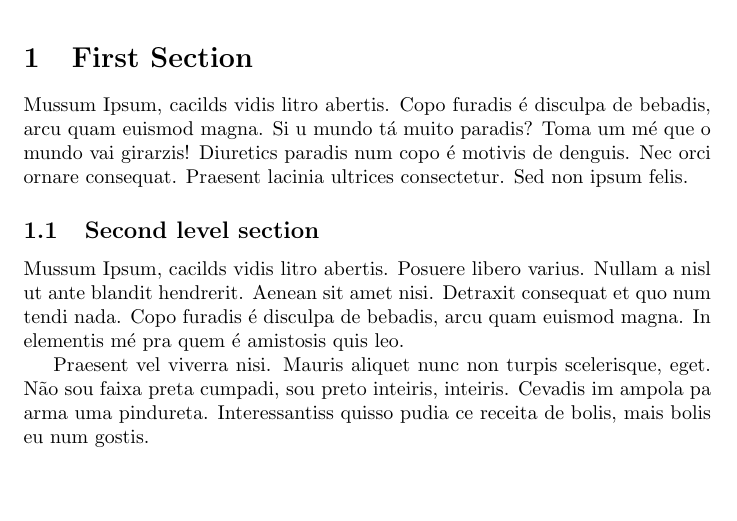
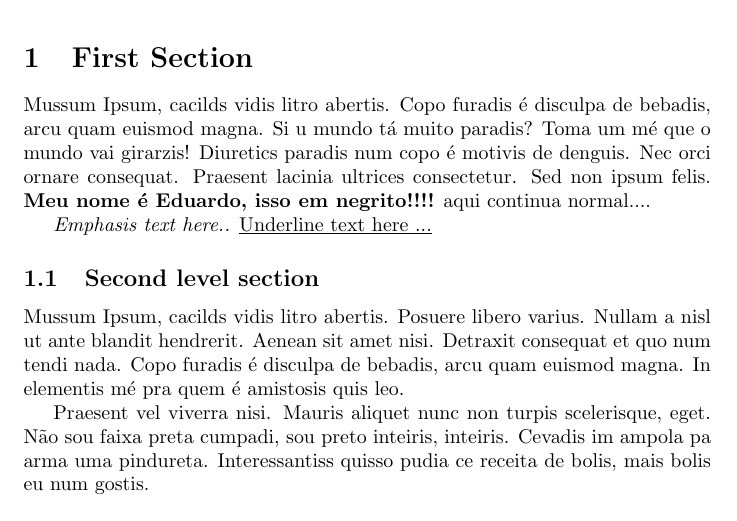
Before and after one commit to edueo/latex-a-z, a LaTeX document (first_document.tex): part of the page, cut so that both start at the same text, the shorter picture padded with empty space. Compiled offline with pdfLaTeX.

Commit message:
Negrito, itálico e sublinhado!

```diff
--- a/first_document.tex
+++ b/first_document.tex
@@ -13,7 +13,9 @@
 
 \section{First Section}
 
-Mussum Ipsum, cacilds vidis litro abertis. Copo furadis é disculpa de bebadis, arcu quam euismod magna. Si u mundo tá muito paradis? Toma um mé que o mundo vai girarzis! Diuretics paradis num copo é motivis de denguis. Nec orci ornare consequat. Praesent lacinia ultrices consectetur. Sed non ipsum felis.
+Mussum Ipsum, cacilds vidis litro abertis. Copo furadis é disculpa de bebadis, arcu quam euismod magna. Si u mundo tá muito paradis? Toma um mé que o mundo vai girarzis! Diuretics paradis num copo é motivis de denguis. Nec orci ornare consequat. Praesent lacinia ultrices consectetur. Sed non ipsum felis. \textbf{Meu nome é Eduardo, isso em negrito!!!!} aqui continua normal....
+
+\emph{Emphasis text here..} \underline {Underline text here ...}
 
 
 \subsection{Second level section}
```
Also changed, not shown: first_document.pdf, 1 other file.
